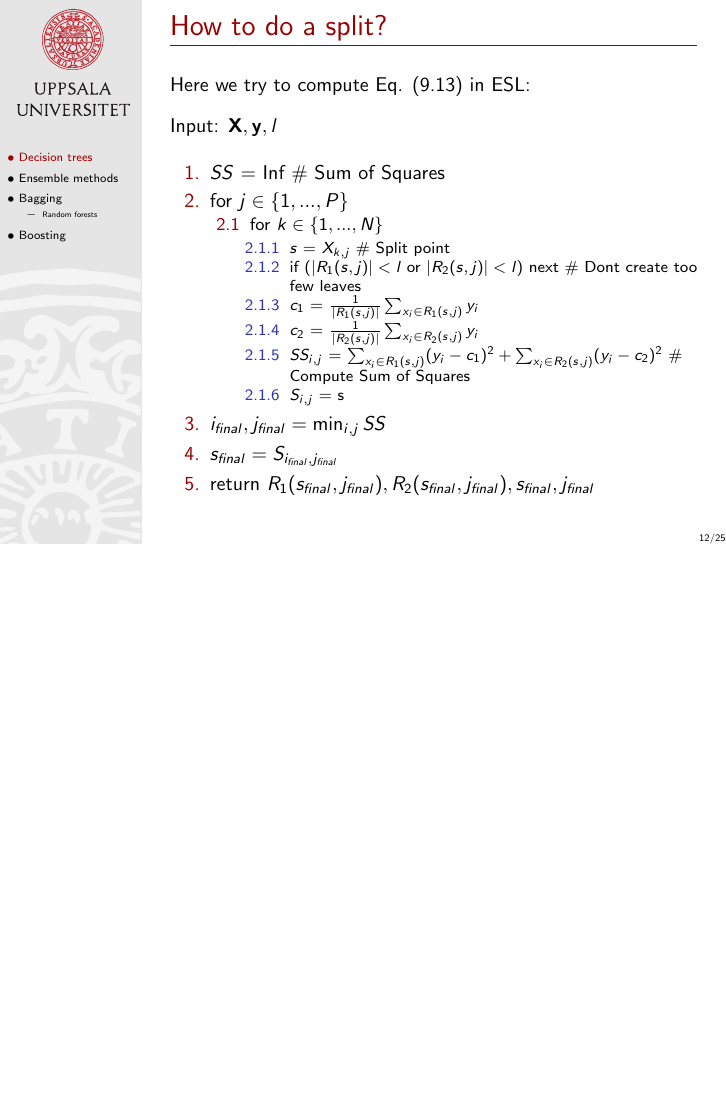
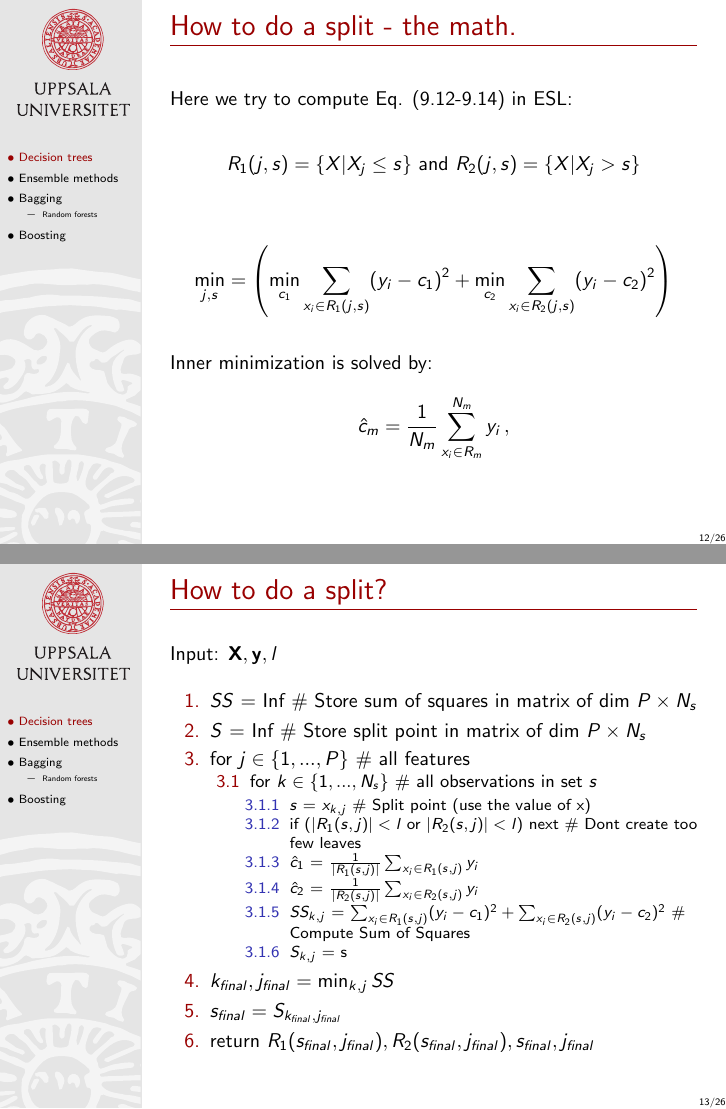
Before and after one commit to MansMeg/IntroML, LaTeX slides (lectures/B3/Block3.tex): page 21 of 48 before the commit and pages 21 and 22 of 49 after it, the two joined at a grey line, the shorter picture padded with empty space. Compiled offline with pdfLaTeX.

Commit message:
Update B3

```diff
--- a/lectures/B3/Block3.tex
+++ b/lectures/B3/Block3.tex
@@ -38,7 +38,7 @@
 \setlength{\parskip}{3mm}
 \title[]{{\color{black}Machine learning, big data and artificial intelligence -- Block 3}}
 \author[]{M{\aa}ns Magnusson\\Department of Statistics, Uppsala University}
-\date{November 2020}
+\date{November 2021}
 
 
 \begin{document}
@@ -205,28 +205,48 @@ Example:
 
 }
 
+\frame{\frametitle{How to do a split - the math.}
+
+Here we try to compute Eq. (9.12-9.14) in ESL:
+
+\[
+R_1(j,s) = \{X|X_j\leq s \}\text{ and } R_2(j,s) = \{X|X_j > s \}
+\]
+
+\[
+\min_{j,s} = \left(\min_{c_1} \sum_{x_i \in R_1(j,s)} (y_i - c_1)^2 + \min_{c_2} \sum_{x_i \in R_2(j,s)} (y_i - c_2)^2\right)
+\]
+
+Inner minimization is solved by:
+\[
+\hat{c}_m = \frac{1}{N_m} \sum_{x_i \in R_m}^{N_m} y_i\,,
+\]
+
+}
+
 \frame{\frametitle{How to do a split?}
 
-Here we try to compute Eq. (9.13) in ESL:
+
 
 Input: $\mathbf{X}, \mathbf{y}, l$
 
 \begin{enumerate}
-\item $SS$ = Inf \# Sum of Squares
-\item for $j \in \{1,...,P\}$
+\item $SS$ = Inf \# Store sum of squares in matrix of dim $P\times N_s$
+\item $S$ = Inf \# Store split point in matrix of dim $P\times N_s$
+\item for $j \in \{1,...,P\}$ \# all features
 \begin{enumerate}
-\item for $k \in \{1,...,N\}$
+\item for $k \in \{1,...,N_s\}$ \# all observations in set $s$
 \begin{enumerate}
-\item $s$ = $X_{k,j}$ \# Split point
+\item $s$ = $x_{k,j}$ \# Split point (use the value of x)
 \item if ($|R_1(s, j)| < l$ or $|R_2(s, j)| < l$) next \# Dont create too few leaves
-\item $c_1$ = $\frac{1}{|R_1(s, j)|} \sum_{x_i \in R_1(s, j)} y_i$
-\item $c_2$ = $\frac{1}{|R_2(s, j)|} \sum_{x_i \in R_2(s, j)} y_i$
-\item $SS_{i,j}$ = $\sum_{x_i \in R_1(s, j)} (y_i - c_1)^2 + \sum_{x_i \in R_2(s, j)} (y_i - c_2)^2$ \# Compute Sum of Squares
-\item $S_{i,j}$ = s
+\item $\hat{c}_1$ = $\frac{1}{|R_1(s, j)|} \sum_{x_i \in R_1(s, j)} y_i$
+\item $\hat{c}_2$ = $\frac{1}{|R_2(s, j)|} \sum_{x_i \in R_2(s, j)} y_i$
+\item $SS_{k,j}$ = $\sum_{x_i \in R_1(s, j)} (y_i - c_1)^2 + \sum_{x_i \in R_2(s, j)} (y_i - c_2)^2$ \# Compute Sum of Squares
+\item $S_{k,j}$ = s
 \end{enumerate}
 \end{enumerate}
-\item $i_{final}, j_{final} = \min_{i,j} SS$
-\item $s_{final} = S_{i_{final},j_{final}}$
+\item $k_{final}, j_{final} = \min_{k,j} SS$
+\item $s_{final} = S_{k_{final},j_{final}}$
 \item return $R_1(s_{final}, j_{final}), R_2(s_{final}, j_{final}), s_{final}, j_{final}$
 \end{enumerate}
 }
```
Also changed, not shown: lectures/B3/Block3.pdf, lectures/B3/Block3.tex (2 more changed lines).
